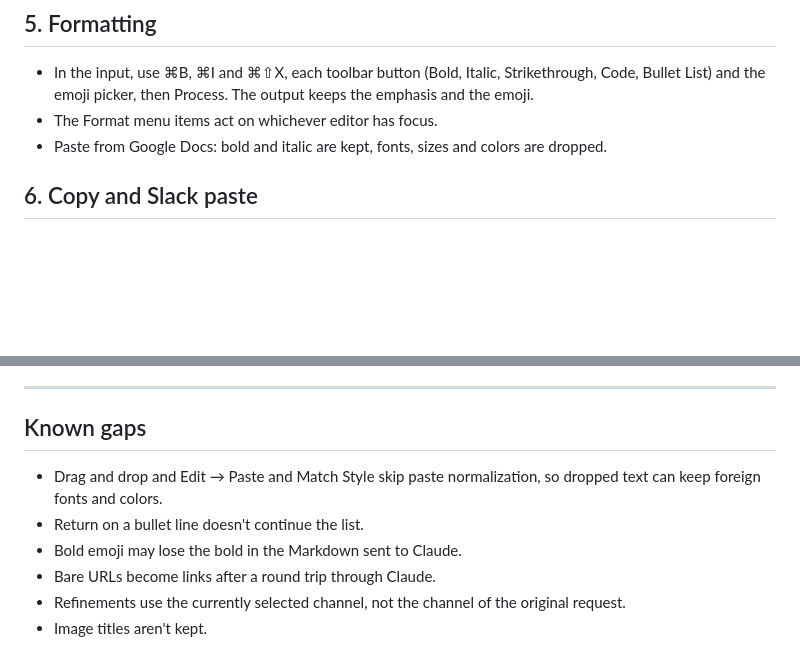
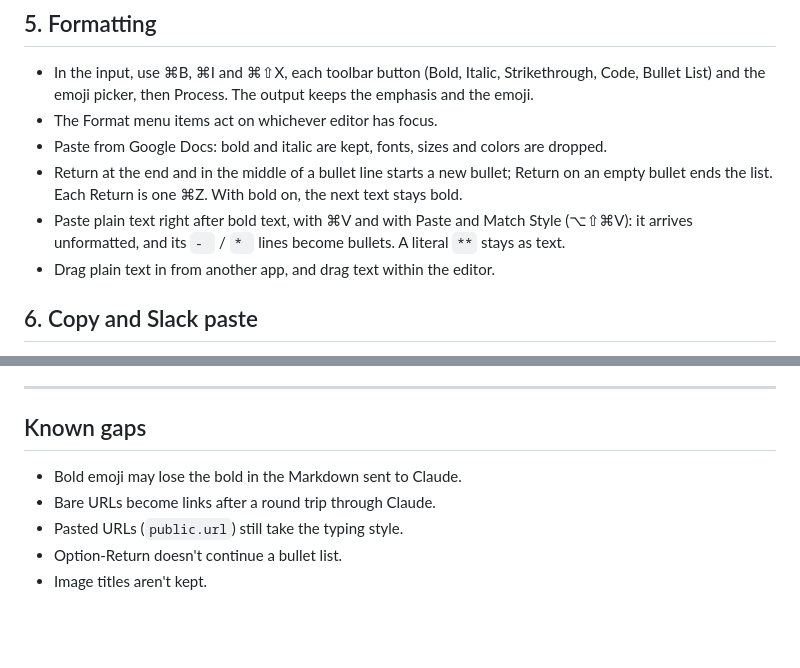
Before and after one commit to jessisena/writing-assistant, a Markdown page: docs/next-steps.md, 2 parts joined by grey strips. Drawn GitHub-style; blank space fills up the shorter version.

Commit message:
docs(NOJIRA-000): document list continuation and plain paste
Also drop two known gaps that were already fixed: drop and Paste and
Match Style normalization, and refining with the original channel.

Co-Authored-By: Claude Opus 5.5 <noreply@anthropic.com>

```diff
--- a/docs/next-steps.md
+++ b/docs/next-steps.md
@@ -88,6 +88,11 @@ added that were not in the original.
   Bullet List) and the emoji picker, then Process. The output keeps the emphasis and the emoji.
 - The Format menu items act on whichever editor has focus.
 - Paste from Google Docs: bold and italic are kept, fonts, sizes and colors are dropped.
+- Return at the end and in the middle of a bullet line starts a new bullet; Return on an empty
+  bullet ends the list. Each Return is one ⌘Z. With bold on, the next text stays bold.
+- Paste plain text right after bold text, with ⌘V and with Paste and Match Style (⌥⇧⌘V): it
+  arrives unformatted, and its `- ` / `* ` lines become bullets. A literal `**` stays as text.
+- Drag plain text in from another app, and drag text within the editor.
 
 ## 6. Copy and Slack paste
 
@@ -193,10 +198,8 @@ added that were not in the original.
 
 ## Known gaps
 
-- Drag and drop and Edit → Paste and Match Style skip paste normalization, so dropped text can
-  keep foreign fonts and colors.
-- Return on a bullet line doesn't continue the list.
 - Bold emoji may lose the bold in the Markdown sent to Claude.
 - Bare URLs become links after a round trip through Claude.
-- Refinements use the currently selected channel, not the channel of the original request.
+- Pasted URLs (`public.url`) still take the typing style.
+- Option-Return doesn't continue a bullet list.
 - Image titles aren't kept.
```
Also changed, not shown: docs/architecture.md (+3 -1 lines).
